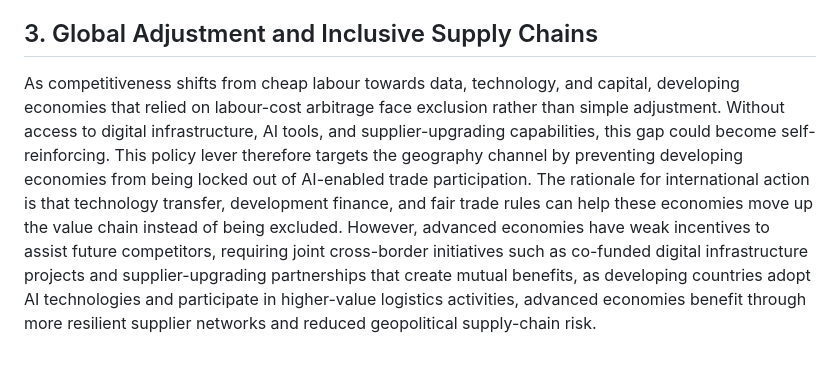
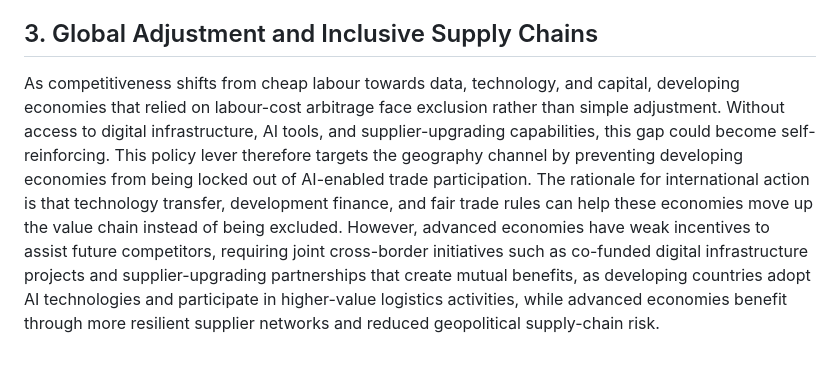
Before and after one commit to idenng0412/econ1626_ai-future-forecast, a Markdown page: forecast.md, the part around the change. Drawn GitHub-style.

```diff
--- a/forecast.md
+++ b/forecast.md
@@ -89,4 +89,4 @@ As AI automation raises productivity by substituting for routine warehouse and l
 
 ## 3.	Global Adjustment and Inclusive Supply Chains
 
-As competitiveness shifts from cheap labour towards data, technology, and capital, developing economies that relied on labour-cost arbitrage face exclusion rather than simple adjustment. Without access to digital infrastructure, AI tools, and supplier-upgrading capabilities, this gap could become self-reinforcing. This policy lever therefore targets the geography channel by preventing developing economies from being locked out of AI-enabled trade participation. The rationale for international action is that technology transfer, development finance, and fair trade rules can help these economies move up the value chain instead of being excluded. However, advanced economies have weak incentives to assist future competitors, requiring joint cross-border initiatives such as co-funded digital infrastructure projects and supplier-upgrading partnerships that create mutual benefits, as developing countries adopt AI technologies and participate in higher-value logistics activities, advanced economies benefit through more resilient supplier networks and reduced geopolitical supply-chain risk.
+As competitiveness shifts from cheap labour towards data, technology, and capital, developing economies that relied on labour-cost arbitrage face exclusion rather than simple adjustment. Without access to digital infrastructure, AI tools, and supplier-upgrading capabilities, this gap could become self-reinforcing. This policy lever therefore targets the geography channel by preventing developing economies from being locked out of AI-enabled trade participation. The rationale for international action is that technology transfer, development finance, and fair trade rules can help these economies move up the value chain instead of being excluded. However, advanced economies have weak incentives to assist future competitors, requiring joint cross-border initiatives such as co-funded digital infrastructure projects and supplier-upgrading partnerships that create mutual benefits, as developing countries adopt AI technologies and participate in higher-value logistics activities, while advanced economies benefit through more resilient supplier networks and reduced geopolitical supply-chain risk.
```
